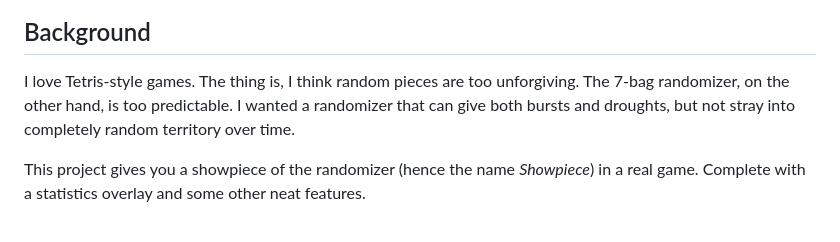
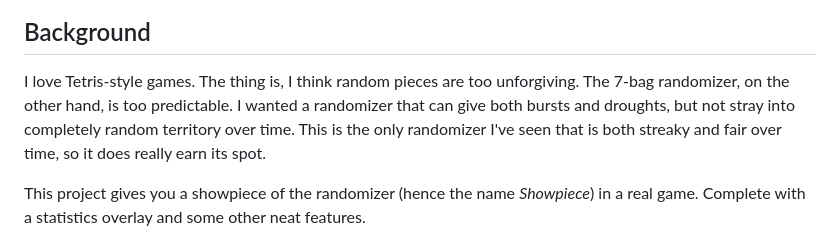
Before and after one commit to skrodahl/showpiece, a Markdown page: README.md, the part around the change. Drawn GitHub-style.

```diff
--- a/README.md
+++ b/README.md
@@ -6,7 +6,7 @@ A falling-block puzzle game in the style of Tetris, built around the sliding bag
 
 ## Background
 
-I love Tetris-style games. The thing is, I think random pieces are too unforgiving. The 7-bag randomizer, on the other hand, is too predictable. I wanted a randomizer that can give both bursts and droughts, but not stray into completely random territory over time.
+I love Tetris-style games. The thing is, I think random pieces are too unforgiving. The 7-bag randomizer, on the other hand, is too predictable. I wanted a randomizer that can give both bursts and droughts, but not stray into completely random territory over time. This is the only randomizer I've seen that is both streaky and fair over time, so it does really earn its spot.
 
 This project gives you a showpiece of the randomizer (hence the name *Showpiece*) in a real game. Complete with a statistics overlay and some other neat features.
 
```
